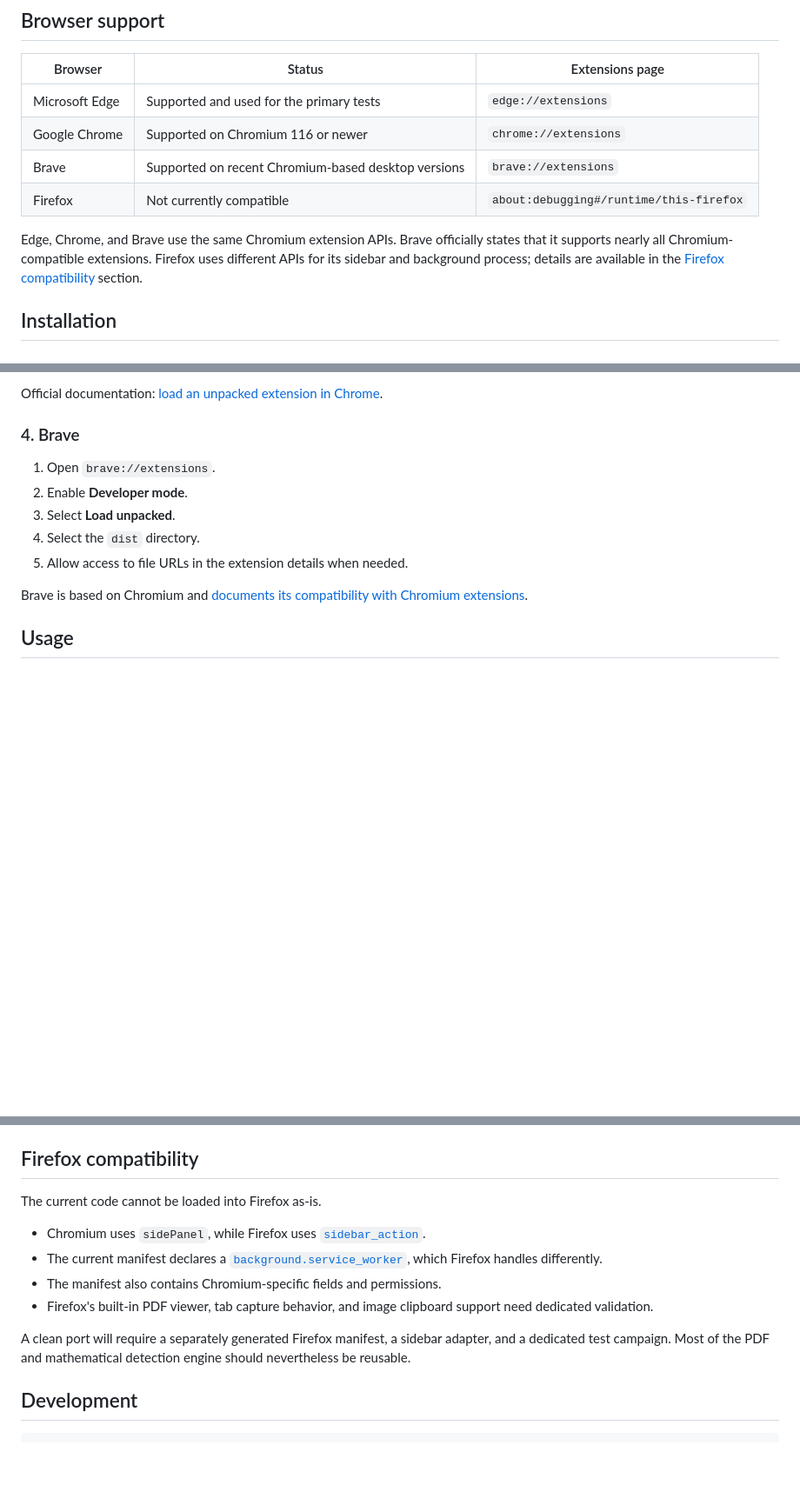
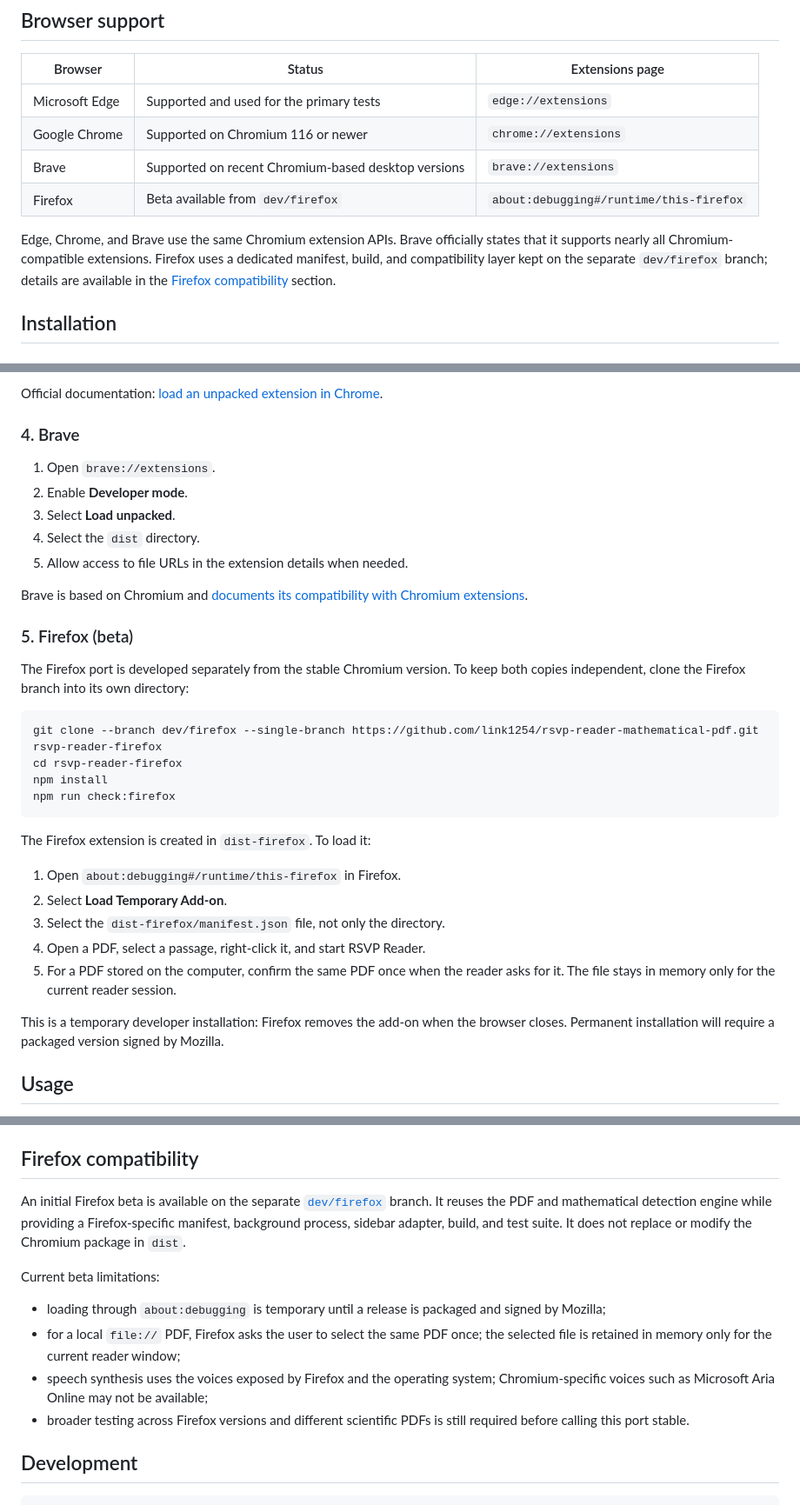
Before and after one commit to link1254/rsvp-reader-mathematical-pdf, a Markdown page: README.md, 3 parts joined by grey strips. Shown at 87% size. GitHub-like rendering; blank space fills up the shorter version.

````diff
--- a/README.md
+++ b/README.md
@@ -65,12 +67,13 @@ idea useful can help test, fix, and improve it.
 | Microsoft Edge | Supported and used for the primary tests | `edge://extensions` |
 | Google Chrome | Supported on Chromium 116 or newer | `chrome://extensions` |
 | Brave | Supported on recent Chromium-based desktop versions | `brave://extensions` |
-| Firefox | Not currently compatible | `about:debugging#/runtime/this-firefox` |
+| Firefox | Beta available from `dev/firefox` | `about:debugging#/runtime/this-firefox` |
 
 Edge, Chrome, and Brave use the same Chromium extension APIs. Brave officially
 states that it supports nearly all Chromium-compatible extensions. Firefox uses
-different APIs for its sidebar and background process; details are available in
-the [Firefox compatibility](#firefox-compatibility) section.
+a dedicated manifest, build, and compatibility layer kept on the separate
+`dev/firefox` branch; details are available in the
+[Firefox compatibility](#firefox-compatibility) section.
 
 ## Installation
 
@@ -131,6 +134,31 @@ Official documentation:
 
 Brave is based on Chromium and
 [documents its compatibility with Chromium extensions](https://support.brave.com/hc/en-us/articles/360017909112-How-can-I-add-extensions-to-Brave).
+
+### 5. Firefox (beta)
+
+The Firefox port is developed separately from the stable Chromium version. To
+keep both copies independent, clone the Firefox branch into its own directory:
+
+```bash
+git clone --branch dev/firefox --single-branch https://github.com/link1254/rsvp-reader-mathematical-pdf.git rsvp-reader-firefox
+cd rsvp-reader-firefox
+npm install
+npm run check:firefox
+```
+
+The Firefox extension is created in `dist-firefox`. To load it:
+
+1. Open `about:debugging#/runtime/this-firefox` in Firefox.
+2. Select **Load Temporary Add-on**.
+3. Select the `dist-firefox/manifest.json` file, not only the directory.
+4. Open a PDF, select a passage, right-click it, and start RSVP Reader.
+5. For a PDF stored on the computer, confirm the same PDF once when the reader
+   asks for it. The file stays in memory only for the current reader session.
+
+This is a temporary developer installation: Firefox removes the add-on when the
+browser closes. Permanent installation will require a packaged version signed
+by Mozilla.
 
 ## Usage
 
@@ -233,20 +261,22 @@ access the selected PDF.
 
 ## Firefox compatibility
 
-The current code cannot be loaded into Firefox as-is.
+An initial Firefox beta is available on the separate
+[`dev/firefox`](https://github.com/link1254/rsvp-reader-mathematical-pdf/tree/dev/firefox)
+branch. It reuses the PDF and mathematical detection engine while providing a
+Firefox-specific manifest, background process, sidebar adapter, build, and test
+suite. It does not replace or modify the Chromium package in `dist`.
 
-- Chromium uses `sidePanel`, while Firefox uses
-  [`sidebar_action`](https://developer.mozilla.org/en-US/docs/Mozilla/Add-ons/WebExtensions/manifest.json/sidebar_action).
-- The current manifest declares a
-  [`background.service_worker`](https://developer.mozilla.org/en-US/docs/Mozilla/Add-ons/WebExtensions/manifest.json/background),
-  which Firefox handles differently.
-- The manifest also contains Chromium-specific fields and permissions.
-- Firefox's built-in PDF viewer, tab capture behavior, and image clipboard
-  support need dedicated validation.
+Current beta limitations:
 
-A clean port will require a separately generated Firefox manifest, a sidebar
-adapter, and a dedicated test campaign. Most of the PDF and mathematical
-detection engine should nevertheless be reusable.
+- loading through `about:debugging` is temporary until a release is packaged
+  and signed by Mozilla;
+- for a local `file://` PDF, Firefox asks the user to select the same PDF once;
+  the selected file is retained in memory only for the current reader window;
+- speech synthesis uses the voices exposed by Firefox and the operating system;
+  Chromium-specific voices such as Microsoft Aria Online may not be available;
+- broader testing across Firefox versions and different scientific PDFs is
+  still required before calling this port stable.
 
 ## Development
 
````
Also changed, not shown: other parts of README.md (+4 -2 lines), README.fr.md (+54 -18 lines).
